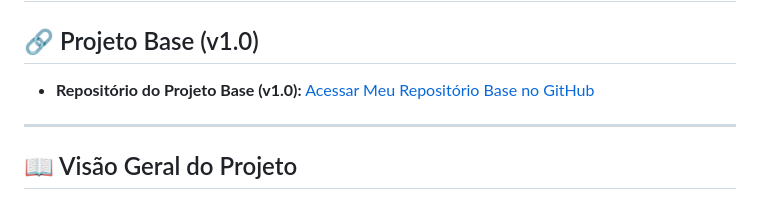
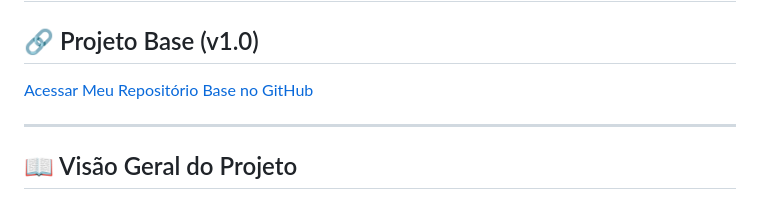
Before and after one commit to Jonathan000001/snake-game-v2, a Markdown page: README.md, the part around the change. Drawn GitHub-style.

```diff
--- a/README.md
+++ b/README.md
@@ -1,7 +1,7 @@
   # 🐍 Snake Game v2.0 - Inclusão de Novas Funcionalidades.
 
 ## 🔗 Projeto Base (v1.0)
-- **Repositório do Projeto Base (v1.0):** [Acessar Meu Repositório Base no GitHub](https://github.com/Jonathan000001/snake-game)
+[Acessar Meu Repositório Base no GitHub](https://github.com/Jonathan000001/snake-game)
 
 ---
 
```
